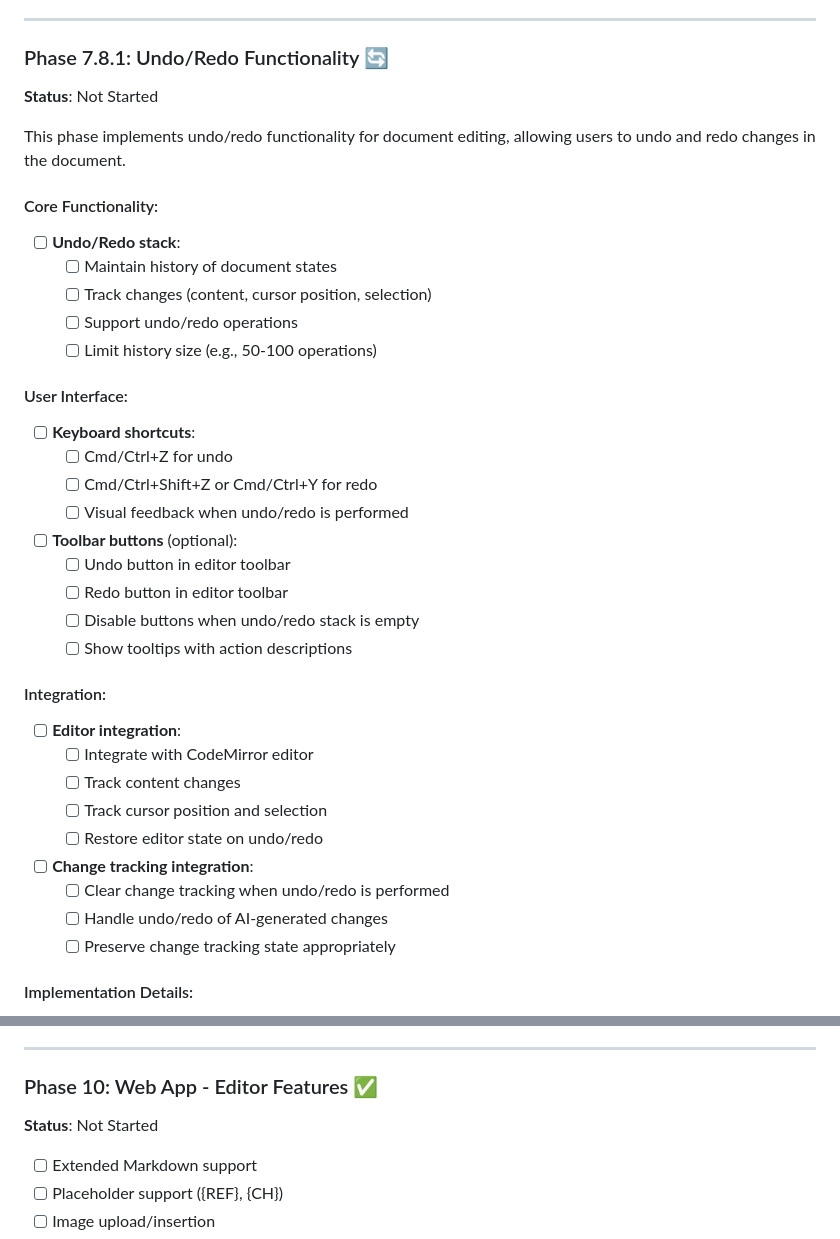
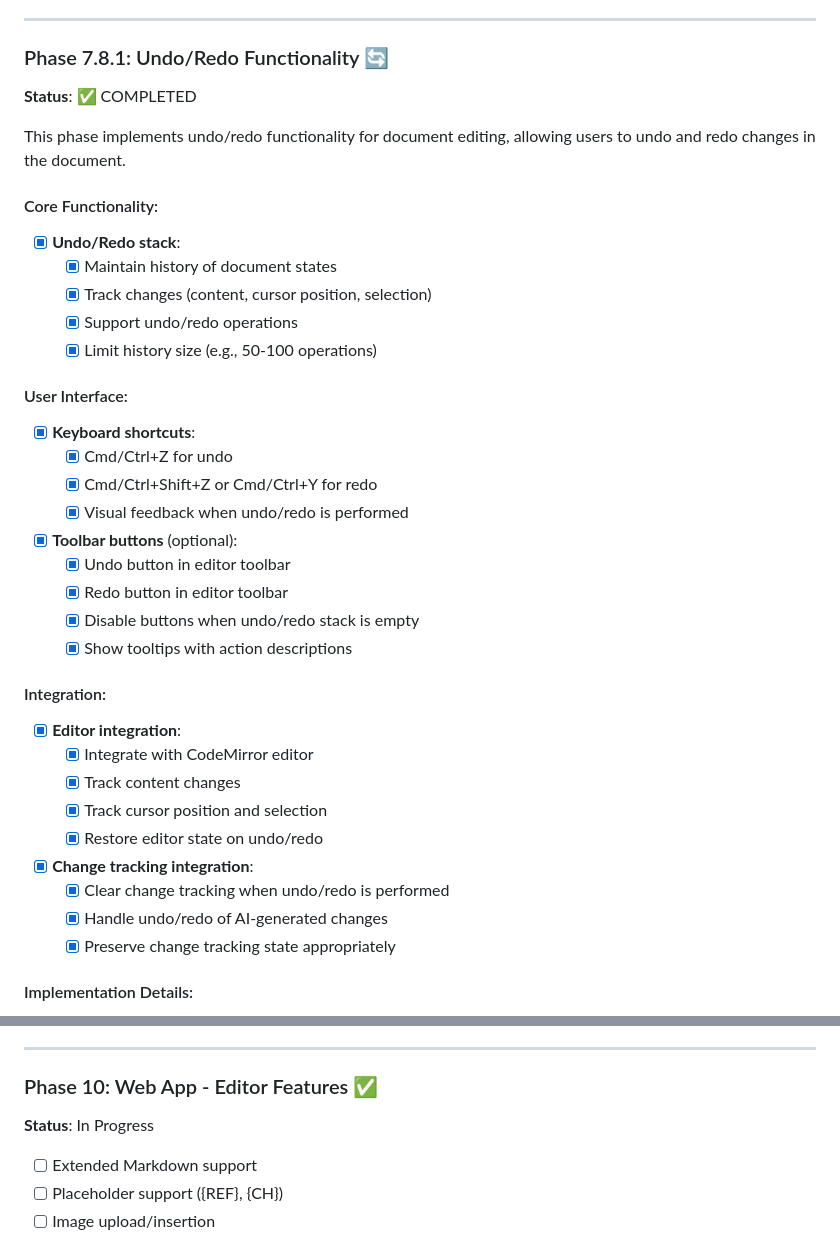
Before and after one commit to toorajhelmi/zadoox, a Markdown page: code/implementation/MVP_PLAN.md, 2 parts joined by grey strips. Drawn GitHub-style.

Commit message:
docs: Mark Phase 7.8.1 (Undo/Redo) as completed and set Phase 10 status to In Progress

```diff
--- a/code/implementation/MVP_PLAN.md
+++ b/code/implementation/MVP_PLAN.md
@@ -716,40 +716,40 @@ This phase implements a Cursor-style diff view that shows AI-generated changes w
 ---
 
 ### Phase 7.8.1: Undo/Redo Functionality 🔄
-**Status**: Not Started
+**Status**: ✅ COMPLETED
 
 This phase implements undo/redo functionality for document editing, allowing users to undo and redo changes in the document.
 
 #### Core Functionality:
-- [ ] **Undo/Redo stack**:
-  - [ ] Maintain history of document states
-  - [ ] Track changes (content, cursor position, selection)
-  - [ ] Support undo/redo operations
-  - [ ] Limit history size (e.g., 50-100 operations)
+- [x] **Undo/Redo stack**:
+  - [x] Maintain history of document states
+  - [x] Track changes (content, cursor position, selection)
+  - [x] Support undo/redo operations
+  - [x] Limit history size (e.g., 50-100 operations)
 
 #### User Interface:
-- [ ] **Keyboard shortcuts**:
-  - [ ] Cmd/Ctrl+Z for undo
-  - [ ] Cmd/Ctrl+Shift+Z or Cmd/Ctrl+Y for redo
-  - [ ] Visual feedback when undo/redo is performed
+- [x] **Keyboard shortcuts**:
+  - [x] Cmd/Ctrl+Z for undo
+  - [x] Cmd/Ctrl+Shift+Z or Cmd/Ctrl+Y for redo
+  - [x] Visual feedback when undo/redo is performed
 
-- [ ] **Toolbar buttons** (optional):
-  - [ ] Undo button in editor toolbar
-  - [ ] Redo button in editor toolbar
-  - [ ] Disable buttons when undo/redo stack is empty
-  - [ ] Show tooltips with action descriptions
+- [x] **Toolbar buttons** (optional):
+  - [x] Undo button in editor toolbar
+  - [x] Redo button in editor toolbar
+  - [x] Disable buttons when undo/redo stack is empty
+  - [x] Show tooltips with action descriptions
 
 #### Integration:
-- [ ] **Editor integration**:
-  - [ ] Integrate with CodeMirror editor
-  - [ ] Track content changes
-  - [ ] Track cursor position and selection
-  - [ ] Restore editor state on undo/redo
+- [x] **Editor integration**:
+  - [x] Integrate with CodeMirror editor
+  - [x] Track content changes
+  - [x] Track cursor position and selection
+  - [x] Restore editor state on undo/redo
 
-- [ ] **Change tracking integration**:
-  - [ ] Clear change tracking when undo/redo is performed
-  - [ ] Handle undo/redo of AI-generated changes
-  - [ ] Preserve change tracking state appropriately
+- [x] **Change tracking integration**:
+  - [x] Clear change tracking when undo/redo is performed
+  - [x] Handle undo/redo of AI-generated changes
+  - [x] Preserve change tracking state appropriately
 
 #### Implementation Details:
 - [ ] **State management**:
@@ -832,7 +832,7 @@ This phase implements undo/redo functionality for document editing, allowing use
 ---
 
 ### Phase 10: Web App - Editor Features ✅
-**Status**: Not Started
+**Status**: In Progress
 
 - [ ] Extended Markdown support
 - [ ] Placeholder support ({REF}, {CH})
```
